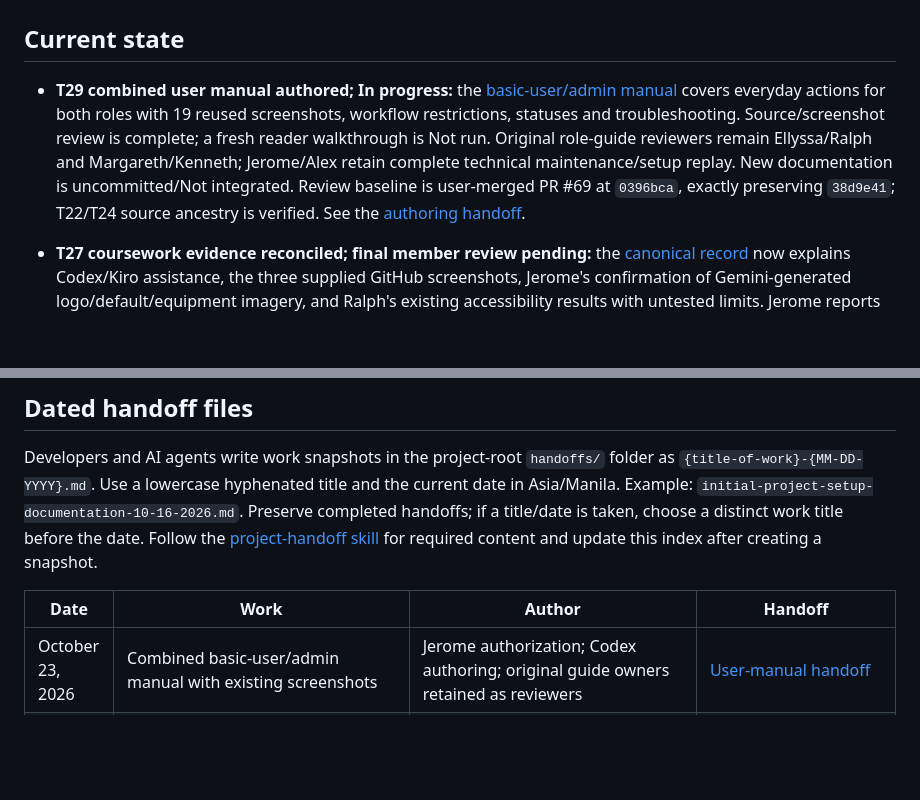
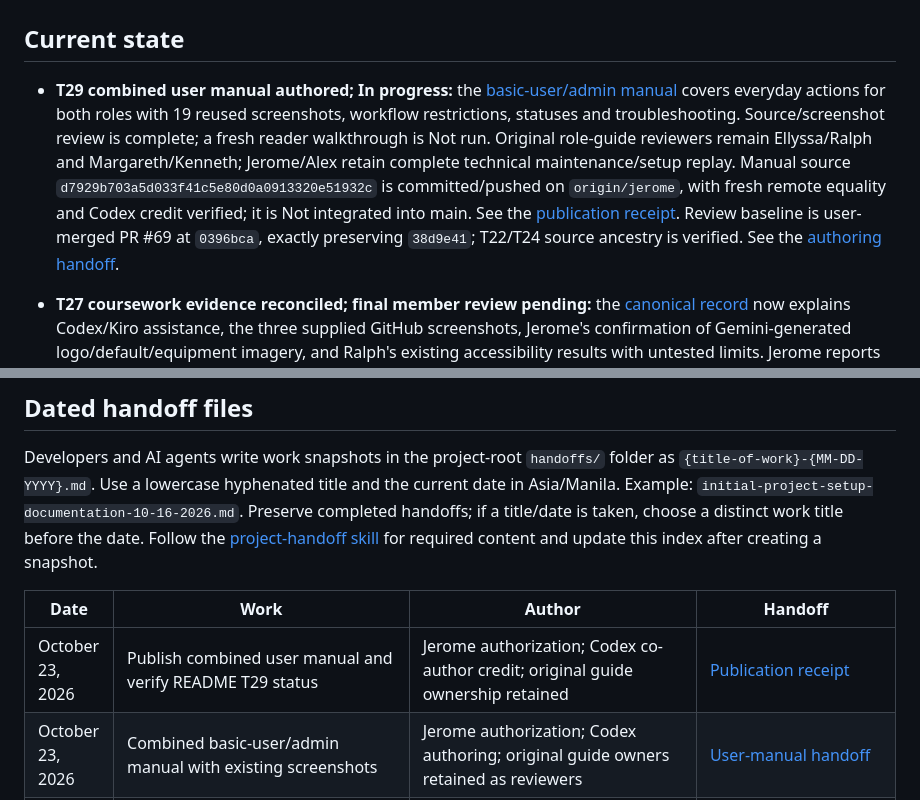
Before and after one commit to javecilla/Campus-Equipment-Borrowing-System, a Markdown page: HANDOFF.md, 2 parts joined by grey strips. Drawn GitHub-style; blank space fills up the shorter version.

```diff
--- a/HANDOFF.md
+++ b/HANDOFF.md
@@ -2,7 +2,7 @@
 
 ## Current state
 
-- **T29 combined user manual authored; In progress:** the [basic-user/admin manual](docs/user-manual-guides.md) covers everyday actions for both roles with 19 reused screenshots, workflow restrictions, statuses and troubleshooting. Source/screenshot review is complete; a fresh reader walkthrough is Not run. Original role-guide reviewers remain Ellyssa/Ralph and Margareth/Kenneth; Jerome/Alex retain complete technical maintenance/setup replay. New documentation is uncommitted/Not integrated. Review baseline is user-merged PR #69 at `0396bca`, exactly preserving `38d9e41`; T22/T24 source ancestry is verified. See the [authoring handoff](handoffs/t29-combined-user-manual-with-screenshots-10-23-2026.md).
+- **T29 combined user manual authored; In progress:** the [basic-user/admin manual](docs/user-manual-guides.md) covers everyday actions for both roles with 19 reused screenshots, workflow restrictions, statuses and troubleshooting. Source/screenshot review is complete; a fresh reader walkthrough is Not run. Original role-guide reviewers remain Ellyssa/Ralph and Margareth/Kenneth; Jerome/Alex retain complete technical maintenance/setup replay. Manual source `d7929b703a5d033f41c5e80d0a0913320e51932c` is committed/pushed on `origin/jerome`, with fresh remote equality and Codex credit verified; it is Not integrated into main. See the [publication receipt](handoffs/t29-user-manual-publication-10-23-2026.md). Review baseline is user-merged PR #69 at `0396bca`, exactly preserving `38d9e41`; T22/T24 source ancestry is verified. See the [authoring handoff](handoffs/t29-combined-user-manual-with-screenshots-10-23-2026.md).
 
 - **T27 coursework evidence reconciled; final member review pending:** the [canonical record](docs/professional-judgment-and-ethics.md) now explains Codex/Kiro assistance, the three supplied GitHub screenshots, Jerome's confirmation of Gemini-generated logo/default/equipment imagery, and Ralph's existing accessibility results with untested limits. Jerome reports no separate AI disclosure format/instruction beyond the brief; university policy compliance remains unverified. Institutional DPO/PIA/retention approvals are conditional before real-data use, not additional fictional-prototype submission approvals. **T27 stays In progress:** the October 23, 8 PM onwards Asia/Manila meeting is planned; no member attendance, feedback or approval is invented. This coursework source `95eebf1`/receipt `38d9e41` is integrated through user-merged PR #69 at `0396bca`, with source ancestry and exact receipt/merge-tree equality verified. See the [publication receipt](handoffs/t27-coursework-evidence-publication-10-23-2026.md). Previous source/reconciliation/receipt are integrated through PR #68 at `190a810`, exactly preserving `af4a545`; local `jerome` was fast-forwarded with the supplied images retained. See the [coursework reassessment](handoffs/t27-coursework-disclosure-accessibility-and-review-reconciliation-10-23-2026.md) and [asset inventory](docs/third-party-dependencies.md#supplied-assets-and-optional-inspection-tooling).
 
@@ -97,6 +97,7 @@ Developers and AI agents write work snapshots in the project-root `handoffs/` fo
 
 | Date | Work | Author | Handoff |
 | --- | --- | --- | --- |
+| October 23, 2026 | Publish combined user manual and verify README T29 status | Jerome authorization; Codex co-author credit; original guide ownership retained | [Publication receipt](handoffs/t29-user-manual-publication-10-23-2026.md) |
 | October 23, 2026 | Combined basic-user/admin manual with existing screenshots | Jerome authorization; Codex authoring; original guide owners retained as reviewers | [User-manual handoff](handoffs/t29-combined-user-manual-with-screenshots-10-23-2026.md) |
 | October 23, 2026 | Publish T27 coursework evidence and supplied GitHub screenshots | Jerome authorization; Codex co-author credit; existing team/AI attribution retained | [Publication receipt](handoffs/t27-coursework-evidence-publication-10-23-2026.md) |
 | October 23, 2026 | Reconcile T27 coursework disclosure, Gemini asset origins, accessibility evidence and planned member review | Jerome confirmations; Codex documentation; Alex/Ralph/Kiro and prior credit retained | [Coursework reassessment](handoffs/t27-coursework-disclosure-accessibility-and-review-reconciliation-10-23-2026.md) |
```
Also changed, not shown: docs/tasks.md (+1 -1 lines), handoffs/t29-user-manual-publication-10-23-2026.md (added, +26 -0 lines).
